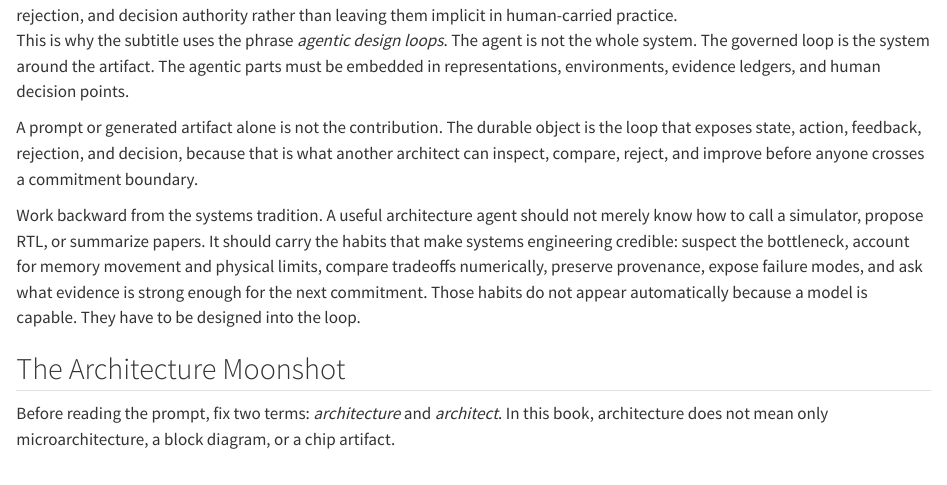
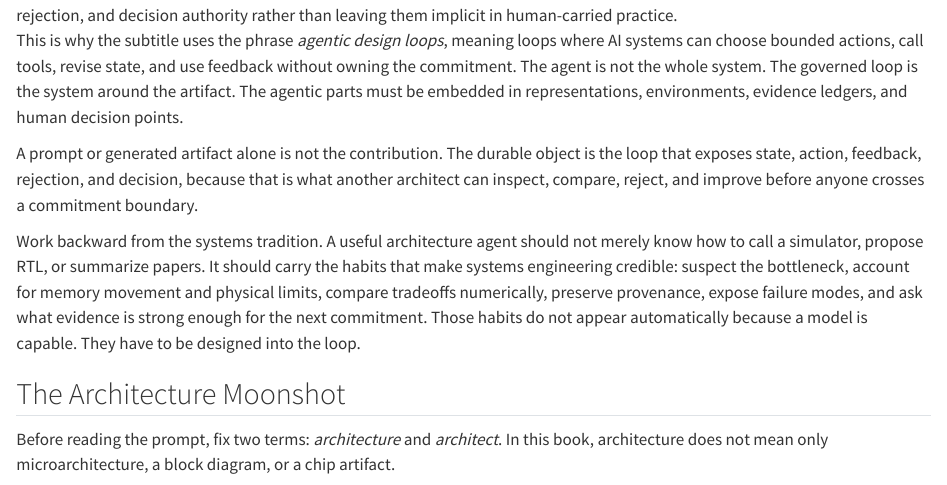
Before and after one commit to harvard-edge/architecture20, a Quarto document (synthesis/book/chapters/01-moonshot/index.qmd): the page in a window 1100 px wide, from 3620 px down. Rendered offline with R 4.5, knitr and Pandoc in place of Quarto, with nearby package versions.

Commit message:
ch1: define 'agentic' at first use (reader panel P1)
The book states it does not assume ML/RL background, but 'agentic' carries the
subtitle's argument without a main-text gloss. Add a one-clause definition at the
point where the book unpacks the subtitle: loops where AI can choose bounded
actions, call tools, revise state, and use feedback without owning the commitment.

```diff
--- a/synthesis/book/chapters/01-moonshot/index.qmd
+++ b/synthesis/book/chapters/01-moonshot/index.qmd
@@ -213,8 +213,9 @@ without becoming an uninspectable prompt-to-chip shortcut.
 
 ![**The architecture design loop changes form:** Architecture 2.0 represents loop state, tool interfaces, evidence, rejection, and decision authority rather than leaving them implicit in human-carried practice.](images/F2a-design-loop-breaks){#fig-design-loop-breaks width="100%" fig-alt="Two side-by-side loop diagrams compare an implicit human-carried architecture loop with a represented Architecture 2.0 loop that exposes state, evidence, rejection, and decision authority."}
 
-This is why the subtitle uses the phrase *agentic design loops*. The
-agent is not the whole system. The governed loop is the system around the
+This is why the subtitle uses the phrase *agentic design loops*, meaning loops
+where AI systems can choose bounded actions, call tools, revise state, and use
+feedback without owning the commitment. The agent is not the whole system. The governed loop is the system around the
 artifact. The agentic parts must be embedded in representations, environments,
 evidence ledgers, and human decision points.
 
```
